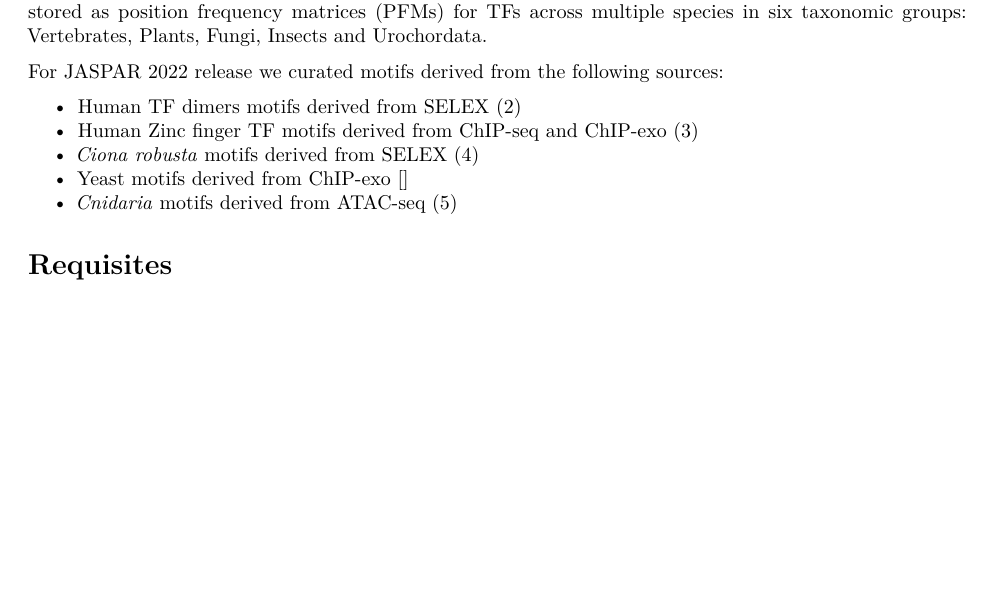
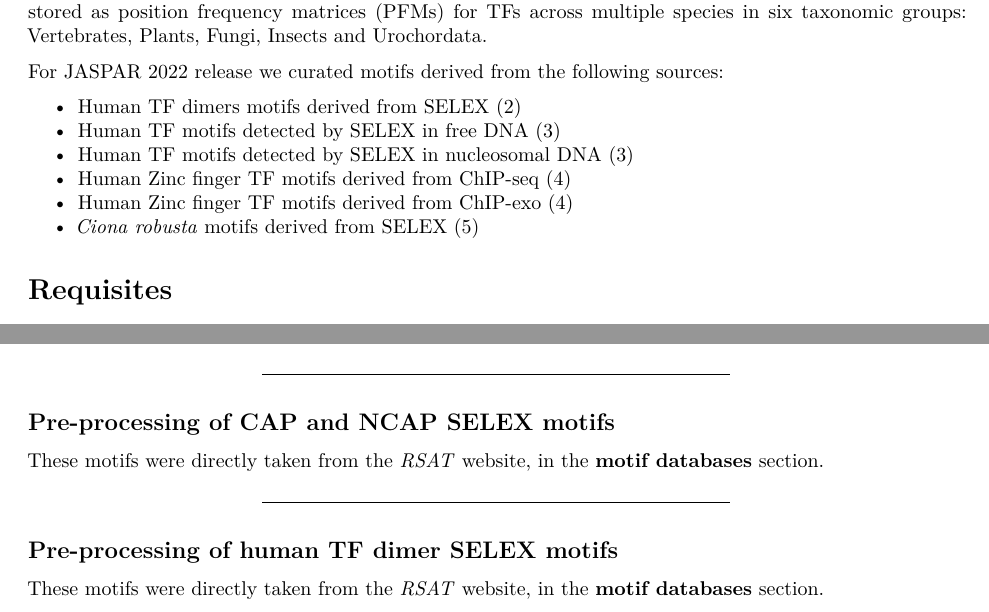
Before and after one commit to jaimicore/JASPAR_2022_motif_discovery_and_curation_pipeline, an R Markdown document (Jaspar_2020_motif_discovery_and_curation_documentation.Rmd): part of page 1 of 3 before the commit and two parts of pages 1 and 3 of 4 after it, the two joined at a grey line, cut so that both start at the same text, the shorter picture padded with empty space. Rendered offline with R 4.5, knitr and Pandoc, then LaTeX, with nearby package versions.

Commit message:
Added documentation about NCAP-SELEX motifs

```diff
--- a/Jaspar_2020_motif_discovery_and_curation_documentation.Rmd
+++ b/Jaspar_2020_motif_discovery_and_curation_documentation.Rmd
@@ -30,10 +30,13 @@ Fungi, Insects and Urochordata.
 For JASPAR 2022 release we curated motifs derived from the following sources:
 
   - Human TF dimers motifs derived from SELEX [@Jolma2015]
-  - Human Zinc finger TF motifs derived from ChIP-seq and ChIP-exo [@Dogan2020]
+  - Human TF motifs detected by SELEX in free DNA [@Zhu2018]
+  - Human TF motifs detected by SELEX in nucleosomal DNA [@Zhu2018]
+  - Human Zinc finger TF motifs derived from ChIP-seq [@Dogan2020]
+  - Human Zinc finger TF motifs derived from ChIP-exo [@Dogan2020]
   - *Ciona robusta* motifs derived from SELEX [@Nitta2019]
-  - Yeast motifs derived from ChIP-exo []
-  - *Cnidaria* motifs derived from ATAC-seq [@Hettinger2018]
+  <!-- - Yeast motifs derived from ChIP-exo [] -->
+  <!-- - *Cnidaria* motifs derived from ATAC-seq [@Hettinger2018] -->
 
 
 # Requisites
@@ -142,5 +145,18 @@ ___
 
 
 
+## Pre-processing of CAP and NCAP SELEX motifs
+
+These motifs were directly taken from the *RSAT* website, in the [**motif databases**](http://rsat-tagc.univ-mrs.fr/rsat/motif_databases/NCAP-SELEX/) section.
+
+
+___
+
+
+## Pre-processing of human TF dimer SELEX motifs
+
+These motifs were directly taken from the *RSAT* website, in the [**motif databases**](http://rsat-tagc.univ-mrs.fr/rsat/motif_databases/Jolma_2015/) section.
+
+
 \pagebreak
 # References
```
Also changed, not shown: Jaspar_2020_motif_discovery_and_curation_documentation.Rmd (2 more changed lines).
